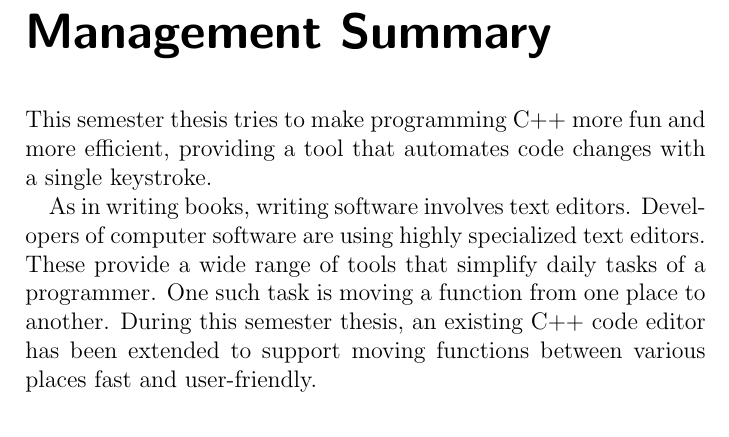
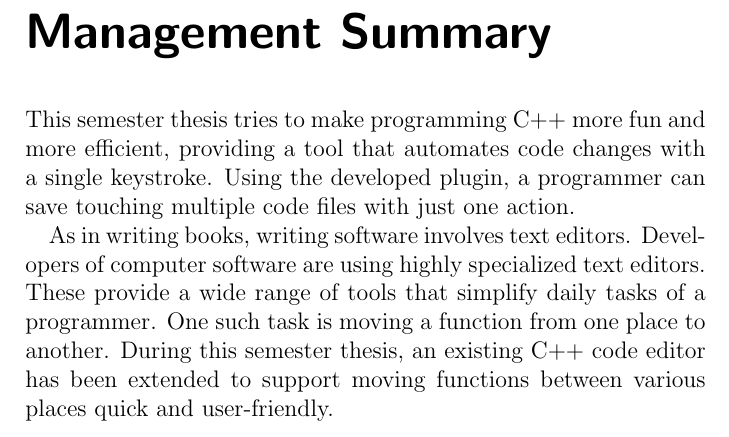
Before and after one commit to martinaders/cdtRefactoring, a LaTeX thesis (ch.hsr.eclipse.doc/src/main/latex/project-documentation/project-documentation.tex): part of page 3 of 23, cut so that both start at the same text. Compiled offline with pdfLaTeX.

Commit message:
change management summary.

```diff
--- a/ch.hsr.eclipse.doc/src/main/latex/project-documentation/project-documentation.tex
+++ b/ch.hsr.eclipse.doc/src/main/latex/project-documentation/project-documentation.tex
@@ -56,14 +56,16 @@ quickly. Project setup hints are listed in the appendix.
 
 \chapter*{Management Summary}
 This semester thesis tries to make programming C++ more fun and more efficient,
-providing a tool that automates code changes with a single keystroke.
+providing a tool that automates code changes with a single keystroke. Using the
+developed plugin, a programmer can save touching multiple code files with just
+one action.
 
 As in writing books, writing software involves text editors. Developers of
 computer software are using highly specialized text editors. These provide a
 wide range of tools that simplify daily tasks of a programmer. One such task is
 moving a function from one place to another. During this semester thesis, an
 existing C++ code editor has been extended to support moving functions between
-various places fast and user-friendly.
+various places quick and user-friendly.
 \thispagestyle{empty}
 
 \tableofcontents
```
